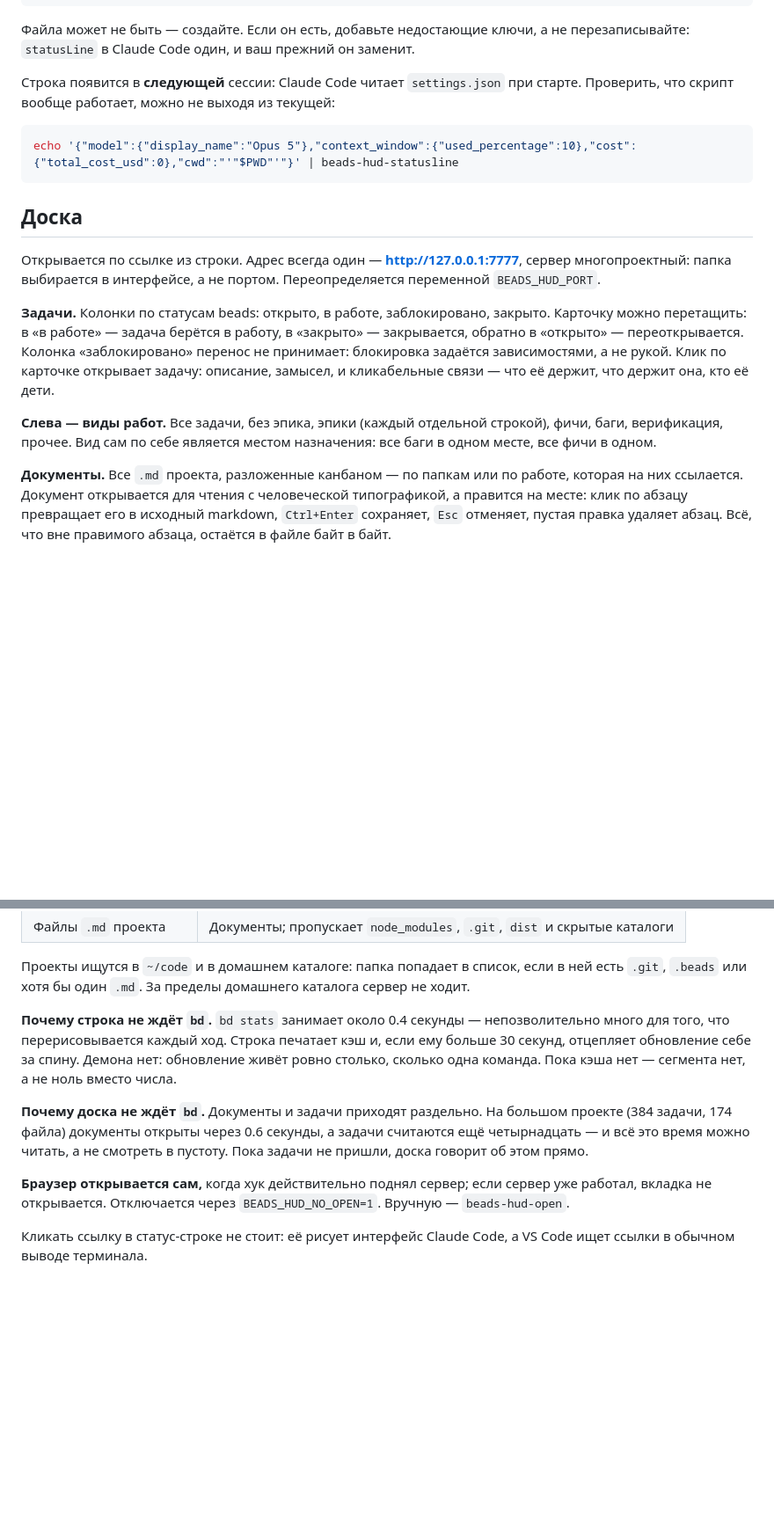
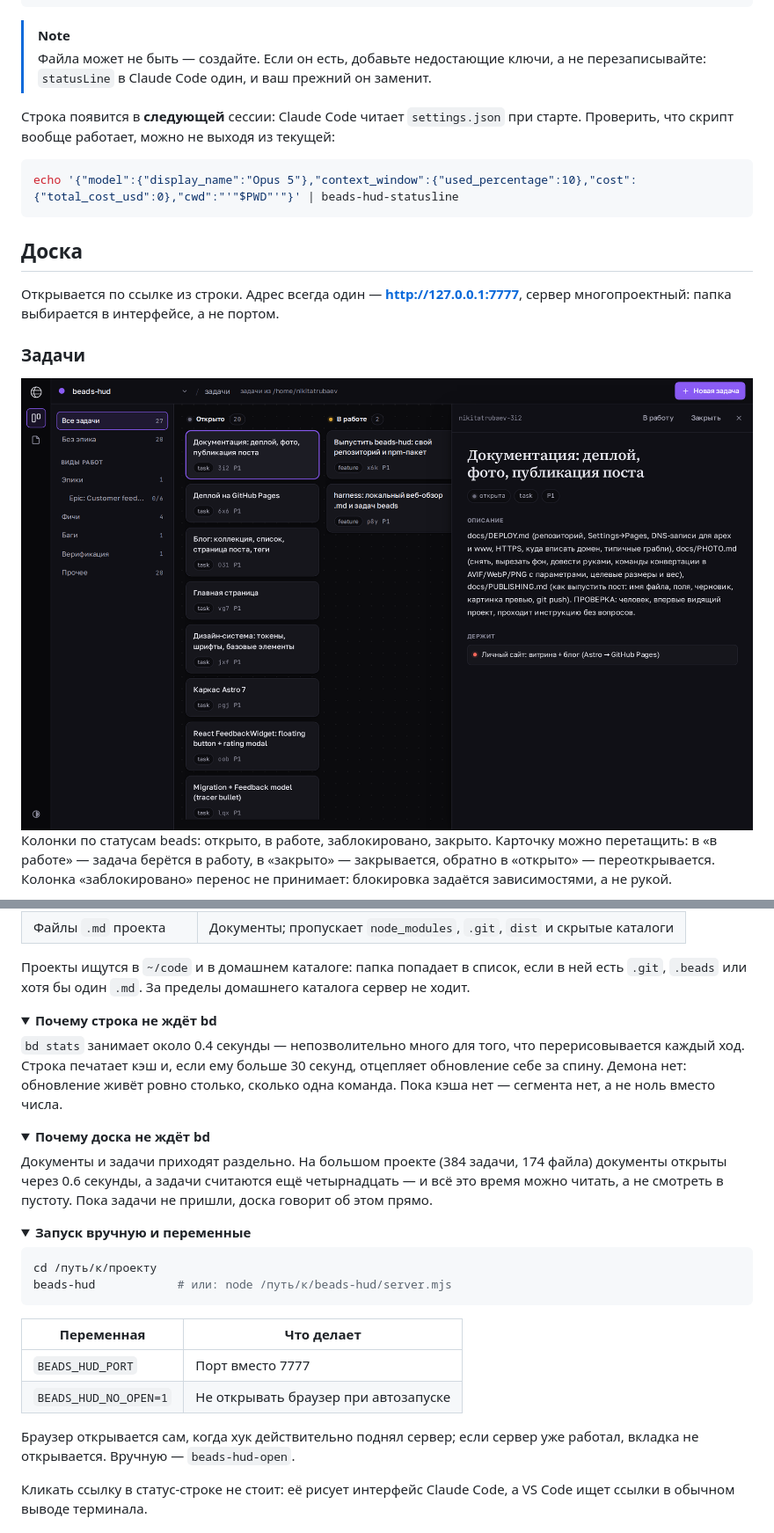
Before and after one commit to Roflochinsky/beads-hud, a Markdown page: README.md, 2 parts joined by grey strips. Shown at 88% size. Drawn GitHub-style; pictures changed too: assets/task.png (added); folded sections open; blank space fills up the shorter version.

````diff
--- a/README.md
+++ b/README.md
@@ -69,7 +79,8 @@ npm i -g @roflochinsky/beads-hud
 }
 ```
 
-Файла может не быть — создайте. Если он есть, добавьте недостающие ключи, а не перезаписывайте: `statusLine` в Claude Code один, и ваш прежний он заменит.
+> [!NOTE]
+> Файла может не быть — создайте. Если он есть, добавьте недостающие ключи, а не перезаписывайте: `statusLine` в Claude Code один, и ваш прежний он заменит.
 
 Строка появится в **следующей** сессии: Claude Code читает `settings.json` при старте. Проверить, что скрипт вообще работает, можно не выходя из текущей:
 
@@ -79,11 +90,11 @@ echo '{"model":{"display_name":"Opus 5"},"context_window":{"used_percentage":10}
 
 ## Доска
 
-Открывается по ссылке из строки. Адрес всегда один — **http://127.0.0.1:7777**, сервер многопроектный: папка выбирается в интерфейсе, а не портом. Переопределяется переменной `BEADS_HUD_PORT`.
+Открывается по ссылке из строки. Адрес всегда один — **http://127.0.0.1:7777**, сервер многопроектный: папка выбирается в интерфейсе, а не портом.
 
-**Задачи.** Колонки по статусам beads: открыто, в работе, заблокировано, закрыто. Карточку можно перетащить: в «в работе» — задача берётся в работу, в «закрыто» — закрывается, обратно в «открыто» — переоткрывается. Колонка «заблокировано» перенос не принимает: блокировка задаётся зависимостями, а не рукой. Клик по карточке открывает задачу: описание, замысел, и кликабельные связи — что её держит, что держит она, кто её дети.
+### Задачи
 
-**Слева — виды работ.** Все задачи, без эпика, эпики (каждый отдельной строкой), фичи, баги, верификация, прочее. Вид сам по себе является местом назначения: все баги в одном месте, все фичи в одном.
+<img src="https://raw.githubusercontent.com/Roflochinsky/beads-hud/main/assets/task.png" alt="Панель задачи с описанием и связями" width="100%" />
 
-**Документы.** Все `.md` проекта, разложенные канбаном — по папкам или по работе, которая на них ссылается. Документ открывается для чтения с человеческой типографикой, а правится на месте: клик по абзацу превращает его в исходный markdown, `Ctrl+Enter` сохраняет, `Esc` отменяет, пустая правка удаляет абзац. Всё, что вне правимого абзаца, остаётся в файле байт в байт.
+Колонки по статусам beads: открыто, в работе, заблокировано, закрыто. Карточку можно перетащить: в «в работе» — задача берётся в работу, в «закрыто» — закрывается, обратно в «открыто» — переоткрывается. Колонка «заблокировано» перенос не принимает: блокировка задаётся зависимостями, а не рукой.
 
@@ -116,10 +165,35 @@ echo '{"model":{"display_name":"Opus 5"},"context_window":{"used_percentage":10}
 
 Проекты ищутся в `~/code` и в домашнем каталоге: папка попадает в список, если в ней есть `.git`, `.beads` или хотя бы один `.md`. За пределы домашнего каталога сервер не ходит.
 
-**Почему строка не ждёт `bd`.** `bd stats` занимает около 0.4 секунды — непозволительно много для того, что перерисовывается каждый ход. Строка печатает кэш и, если ему больше 30 секунд, отцепляет обновление себе за спину. Демона нет: обновление живёт ровно столько, сколько одна команда. Пока кэша нет — сегмента нет, а не ноль вместо числа.
+</details>
 
-**Почему доска не ждёт `bd`.** Документы и задачи приходят раздельно. На большом проекте (384 задачи, 174 файла) документы открыты через 0.6 секунды, а задачи считаются ещё четырнадцать — и всё это время можно читать, а не смотреть в пустоту. Пока задачи не пришли, доска говорит об этом прямо.
+<details>
+<summary><strong>Почему строка не ждёт bd</strong></summary>
 
-**Браузер открывается сам,** когда хук действительно поднял сервер; если сервер уже работал, вкладка не открывается. Отключается через `BEADS_HUD_NO_OPEN=1`. Вручную — `beads-hud-open`.
+`bd stats` занимает около 0.4 секунды — непозволительно много для того, что перерисовывается каждый ход. Строка печатает кэш и, если ему больше 30 секунд, отцепляет обновление себе за спину. Демона нет: обновление живёт ровно столько, сколько одна команда. Пока кэша нет — сегмента нет, а не ноль вместо числа.
+
+</details>
+
+<details>
+<summary><strong>Почему доска не ждёт bd</strong></summary>
+
+Документы и задачи приходят раздельно. На большом проекте (384 задачи, 174 файла) документы открыты через 0.6 секунды, а задачи считаются ещё четырнадцать — и всё это время можно читать, а не смотреть в пустоту. Пока задачи не пришли, доска говорит об этом прямо.
+
+</details>
+
+<details>
+<summary><strong>Запуск вручную и переменные</strong></summary>
+
+```bash
+cd /путь/к/проекту
+beads-hud            # или: node /путь/к/beads-hud/server.mjs
+```
+
+| Переменная | Что делает |
+|---|---|
+| `BEADS_HUD_PORT` | Порт вместо 7777 |
+| `BEADS_HUD_NO_OPEN=1` | Не открывать браузер при автозапуске |
+
+Браузер открывается сам, когда хук действительно поднял сервер; если сервер уже работал, вкладка не открывается. Вручную — `beads-hud-open`.
 
 Кликать ссылку в статус-строке не стоит: её рисует интерфейс Claude Code, а VS Code ищет ссылки в обычном выводе терминала.
````
Also changed, not shown: other parts of README.md (+57 -4 lines), README.en.md (added, +224 -0 lines), assets/board-light.png (added), assets/board.png (added), assets/docs.png (added), assets/edit.png (added), assets/read.png (added), 1 other file.
